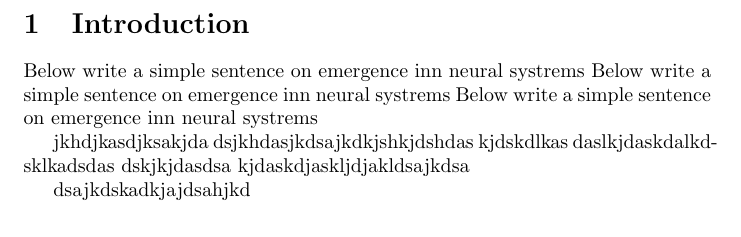
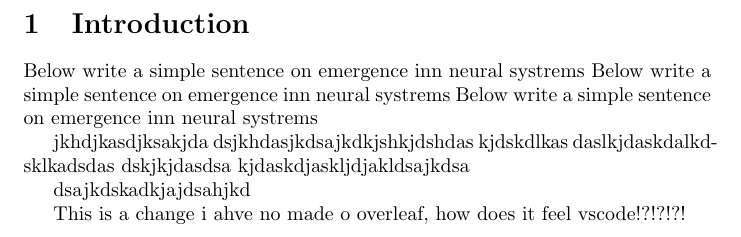
Before and after one commit to bmilinkovic/emergepy, a LaTeX document (article/paper.tex): part of the page, cut so that both start at the same text. Compiled offline with pdfLaTeX.

Commit message:
made a change to the introductio

```diff
--- a/article/paper.tex
+++ b/article/paper.tex
@@ -22,5 +22,8 @@ kjdaskdjaskljdjakldsajkdsa
 
 dsajkdskadkjajdsahjkd
 
+This is a change i ahve no made o overleaf, how does it feel vscode!?!?!?!
+
+
 
 \end{document}
```
